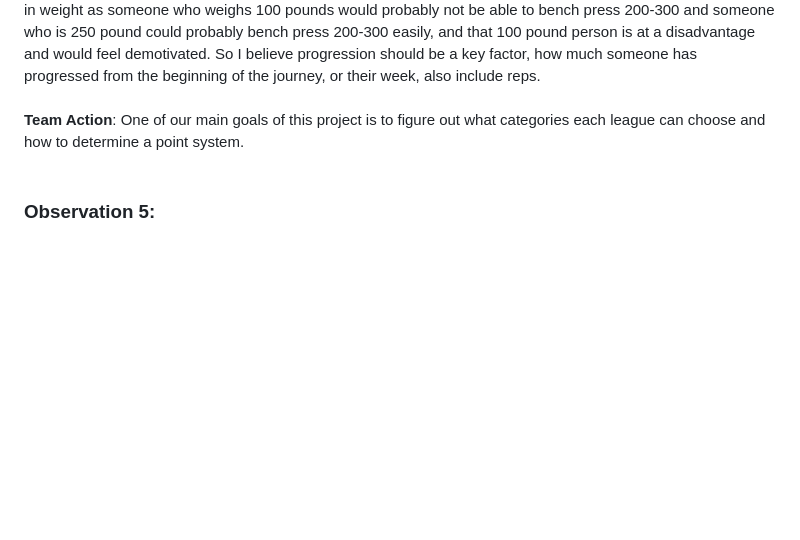
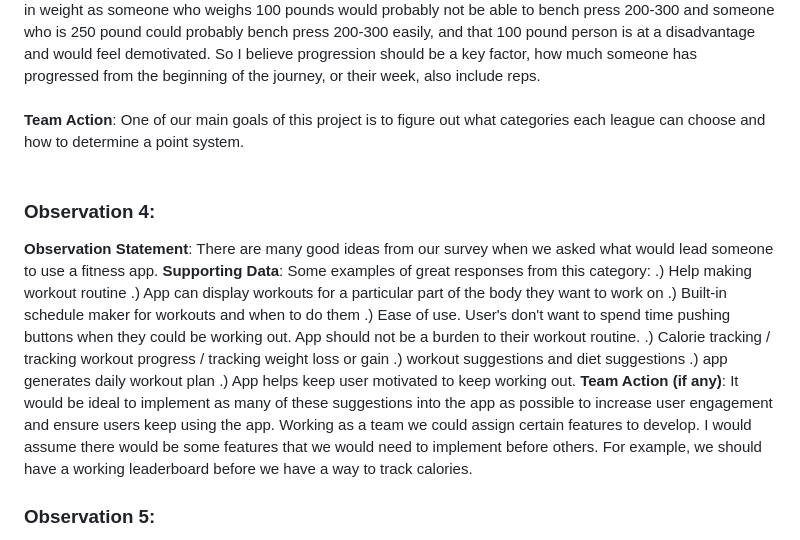
Before and after one commit to yash7210/CSC305_Team16, a Markdown page: business/UserResearch.md, the part around the change. GitHub-like rendering; blank space fills up the shorter version.

Commit message:
added observation 4 to UserResearch.md file.

```diff
--- a/business/UserResearch.md
+++ b/business/UserResearch.md
@@ -21,6 +21,23 @@
  **Supporting Data**: The most beneficial part of the survey was asking the respondents for ideas of features that could be added, as there were many great ideas. One being “Skins for if you win at a certain time aka Christmas winner 2024. Crown system to show how many times you have won a league and it shows next to your name on the leaderboard”. Another great idea was a weekly review screen, maybe on Sunday whenever someone opens the app, they are greeted with a weekly review screen on their performance and those that are in their leagues. There were many comments similar to this “Based on this I am assuming probably how many reps someone can do, I also think it'd be a cool idea to do a leaderboard on who can lift the most factoring in their weight ratio” and I believe this is the most important, because if we were to add a statistic of weight lifting, we would have to factor in weight as someone who weighs 100 pounds would probably not be able to bench press 200-300 and someone who is 250 pound could probably bench press 200-300 easily, and that 100 pound person is at a disadvantage and would feel demotivated. So I believe progression should be a key factor, how much someone has progressed from the beginning of the journey, or their week, also include reps. <br> <br>
  **Team Action**: One of our main goals of this project is to figure out what categories each league can choose and how to determine a point system.<br> <br>
 
+### Observation 4:
+**Observation Statement**:
+There are many good ideas from our survey when we asked what would lead someone to use a fitness app.
+ **Supporting Data**:
+Some examples of great responses from this category:
+.) Help making workout routine
+.) App can display workouts for a particular part of the body they want to work on
+.) Built-in schedule maker for workouts and when to do them
+.) Ease of use. User's don't want to spend time pushing buttons when they could be working out. App should not be a burden to their workout routine.
+.) Calorie tracking / tracking workout progress / tracking weight loss or gain
+.) workout suggestions and diet suggestions
+.) app generates daily workout plan
+.) App helps keep user motivated to keep working out.
+ **Team Action (if any)**:
+It would be ideal to implement as many of these suggestions into the app as possible to increase user engagement and ensure users keep using the app. Working as a team we could assign certain features to develop. I would assume there would be some features that we would need to implement before others. For example, we should have a working leaderboard before we have a way to track calories.
+
+
 ### Observation 5:
   - **Statement:** Based off the survey, a majority of people would join a competitive league with their friends within the app.
   - **Supporting Data:** When analyzing the results of the survey, when asked it was found that **69.8%** of people would join a competitive league, while only **30.2%** would not.
```
